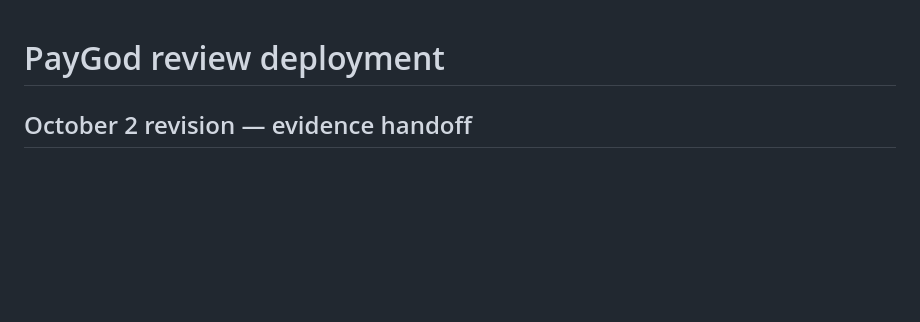
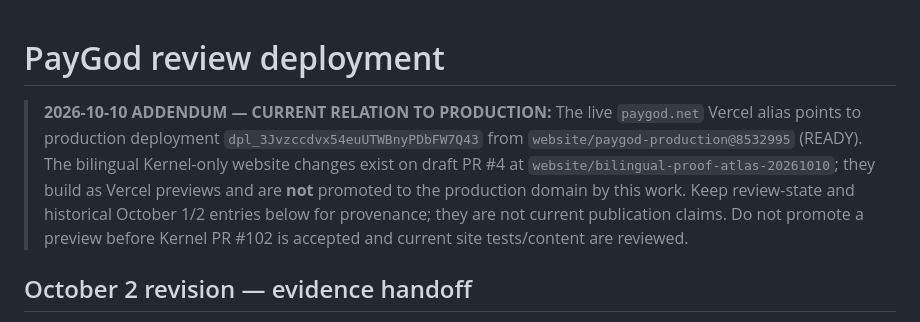
Before and after one commit to hamadalmunyif/paygod-cloud-starter, a Markdown page: website/DEPLOYMENT.md, the part around the change. Drawn GitHub-style; blank space fills up the shorter version.

Commit message:
docs(website): date-stamp bilingual Kernel-only source and deployment status

```diff
--- a/website/DEPLOYMENT.md
+++ b/website/DEPLOYMENT.md
@@ -1,4 +1,7 @@
 # PayGod review deployment
+
+> **2026-10-10 ADDENDUM — CURRENT RELATION TO PRODUCTION:** The live `paygod.net` Vercel alias points to production deployment `dpl_3Jvzccdvx54euUTWBnyPDbFW7Q43` from `website/paygod-production@8532995` (READY). The bilingual Kernel-only website changes exist on draft PR #4 at `website/bilingual-proof-atlas-20261010`; they build as Vercel previews and are **not** promoted to the production domain by this work. Keep review-state and historical October 1/2 entries below for provenance; they are not current publication claims. Do not promote a preview before Kernel PR #102 is accepted and current site tests/content are reviewed.
+
 
 ## October 2 revision — evidence handoff
 
```
